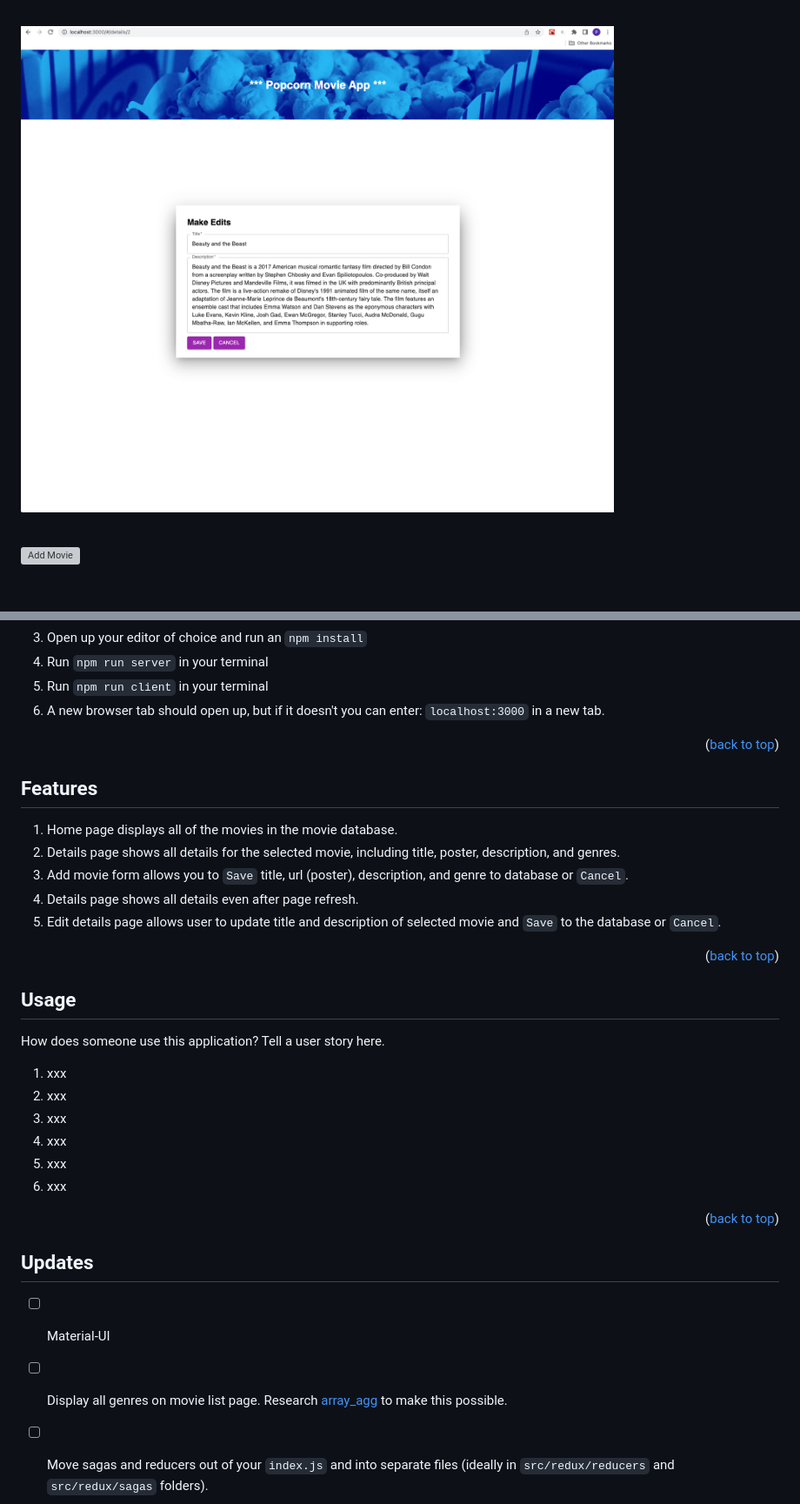
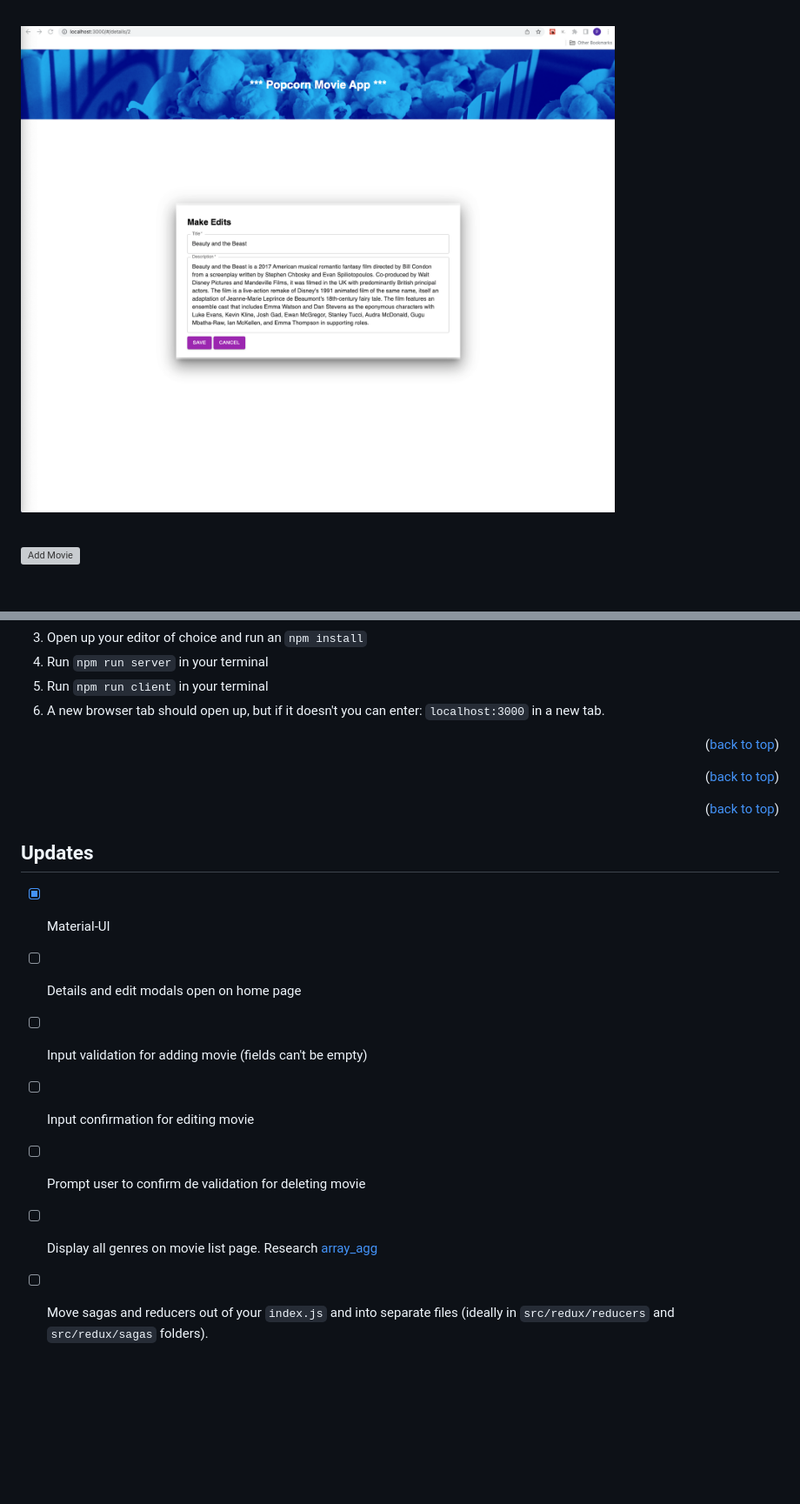
Before and after one commit to stephenmussel/sagas-movie-app, a Markdown page: README.md, 2 parts joined by grey strips. Shown at 87% size. Rendered like a GitHub page; pictures changed too: public/images/edit-movie-details-view.jpg; blank space fills up the shorter version; grey boxes are pictures that could not be loaded.

```diff
--- a/README.md
+++ b/README.md
@@ -87,18 +84,18 @@ Suspendisse euismod volutpat aliquet. Maecenas vulputate mauris in pellentesque
 <p align="right">(<a href="#top">back to top</a>)</p>
 
 <!-- Features -->
-## Features
+<!-- ## Features
 
 1. Home page displays all of the movies in the movie database.
 2. Details page shows all details for the selected movie, including title, poster, description, and genres.
 3. Add movie form allows you to `Save` title, url (poster), description, and genre to database or `Cancel`.
 4. Details page shows all details even after page refresh.
-5. Edit details page allows user to update title and description of selected movie and `Save` to the database or `Cancel`.
+5. Edit details page allows user to update title and description of selected movie and `Save` to the database or `Cancel`. -->
 
 <p align="right">(<a href="#top">back to top</a>)</p>
 
 <!-- Usage -->
-## Usage
+<!-- ## Usage
 How does someone use this application? Tell a user story here.
 
 1. xxx
@@ -106,15 +103,19 @@ How does someone use this application? Tell a user story here.
 3. xxx
 4. xxx
 5. xxx
-6. xxx
+6. xxx   -->
 
 <p align="right">(<a href="#top">back to top</a>)</p>
 
 <!-- Updates -->
 ## Updates
 
-- [ ] Material-UI
-- [ ] Display all genres on movie list page. Research [array_agg](https://stackoverflow.com/questions/43458174/how-to-save-and-return-javascript-object-with-subarray-in-normalized-sql) to make this possible.
+- [x] Material-UI
+- [ ] Details and edit modals open on home page
+- [ ] Input validation for adding movie (fields can't be empty)
+- [ ] Input confirmation for editing movie
+- [ ] Prompt user to confirm de validation for deleting movie
+- [ ] Display all genres on movie list page. Research [array_agg](https://stackoverflow.com/questions/43458174/how-to-save-and-return-javascript-object-with-subarray-in-normalized-sql)
 - [ ] Move sagas and reducers out of your `index.js` and into separate files (ideally in `src/redux/reducers` and `src/redux/sagas` folders).
 - [ ] Allow the user to refresh the edit page. The url for the details page would be something like `/details/1` for movie with id of `1`. Research [react router params](https://reacttraining.com/react-router/web/example/url-params).
 - [ ] Allow the user to remove a genre from a movie.
```
Also changed, not shown: other parts of README.md (+2 -5 lines), public/images/movie-details-view.jpg, 4 other files.
